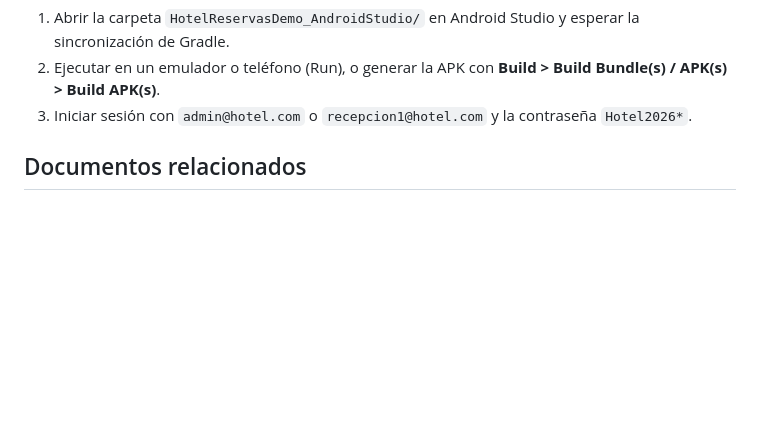
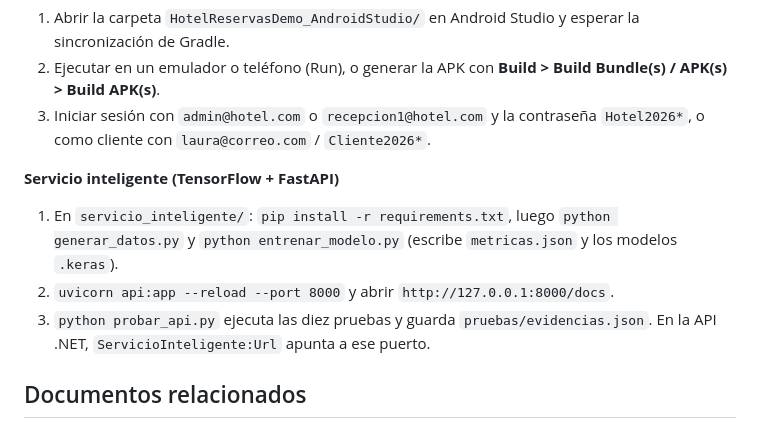
Before and after one commit to gustavo8015/HotelReservas, a Markdown page: README.md, the part around one of its changes. Drawn GitHub-style; blank space fills up the shorter version.

```diff
--- a/README.md
+++ b/README.md
@@ -219,7 +242,13 @@ dotnet build -f net8.0-android -c Release
 
 1. Abrir la carpeta `HotelReservasDemo_AndroidStudio/` en Android Studio y esperar la sincronización de Gradle.
 2. Ejecutar en un emulador o teléfono (Run), o generar la APK con **Build > Build Bundle(s) / APK(s) > Build APK(s)**.
-3. Iniciar sesión con `admin@hotel.com` o `recepcion1@hotel.com` y la contraseña `Hotel2026*`.
+3. Iniciar sesión con `admin@hotel.com` o `recepcion1@hotel.com` y la contraseña `Hotel2026*`, o como cliente con `laura@correo.com` / `Cliente2026*`.
+
+**Servicio inteligente (TensorFlow + FastAPI)**
+
+1. En `servicio_inteligente/`: `pip install -r requirements.txt`, luego `python generar_datos.py` y `python entrenar_modelo.py` (escribe `metricas.json` y los modelos `.keras`).
+2. `uvicorn api:app --reload --port 8000` y abrir `http://127.0.0.1:8000/docs`.
+3. `python probar_api.py` ejecuta las diez pruebas y guarda `pruebas/evidencias.json`. En la API .NET, `ServicioInteligente:Url` apunta a ese puerto.
 
 ## Documentos relacionados
 
```
Also changed, not shown: other parts of README.md (+34 -11 lines).
